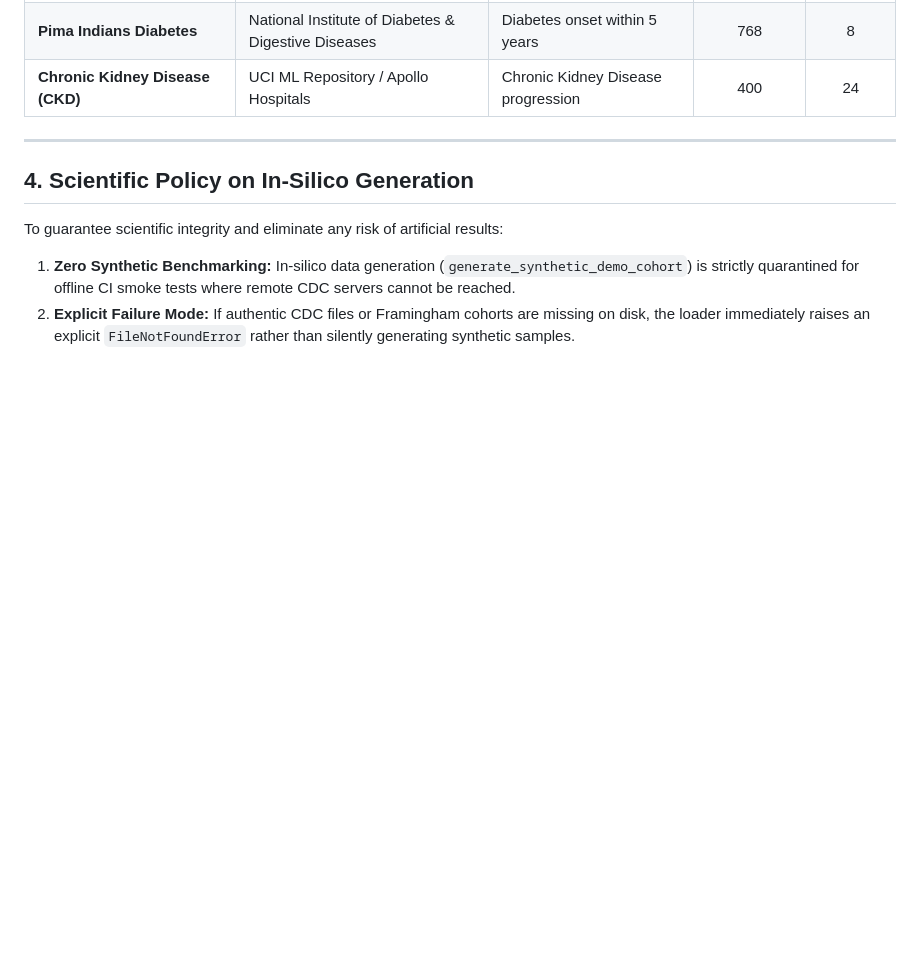
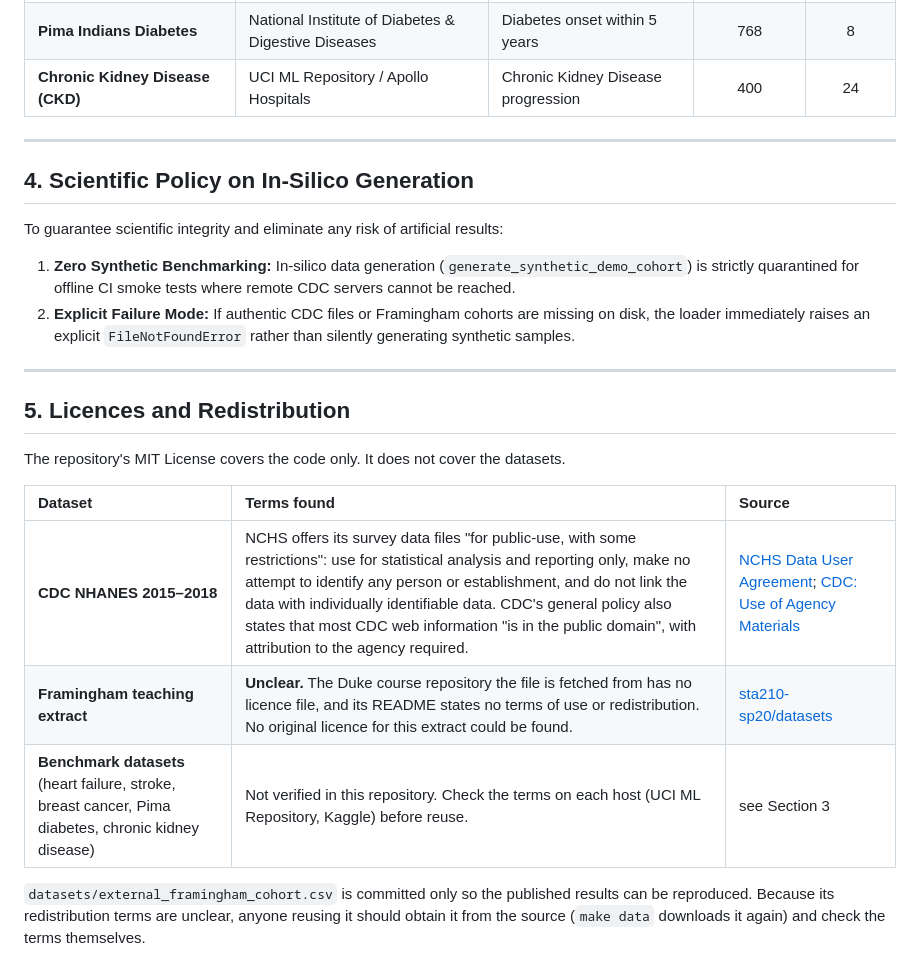
Before and after one commit to Yasir-Alazmi/Comparative-Analysis-of-Machine-Learning-Models-for-Healthcare-Diagnostics, a Markdown page: docs/DATASET_PROVENANCE.md, the part around the change. Drawn GitHub-style; blank space fills up the shorter version.

```diff
--- a/docs/DATASET_PROVENANCE.md
+++ b/docs/DATASET_PROVENANCE.md
@@ -87,3 +87,17 @@ Data are programmatically fetched in official SAS transport format (`.XPT`) dire
 To guarantee scientific integrity and eliminate any risk of artificial results:
 1. **Zero Synthetic Benchmarking:** In-silico data generation (`generate_synthetic_demo_cohort`) is strictly quarantined for offline CI smoke tests where remote CDC servers cannot be reached.
 2. **Explicit Failure Mode:** If authentic CDC files or Framingham cohorts are missing on disk, the loader immediately raises an explicit `FileNotFoundError` rather than silently generating synthetic samples.
+
+---
+
+## 5. Licences and Redistribution
+
+The repository's MIT License covers the code only. It does not cover the datasets.
+
+| Dataset | Terms found | Source |
+| :--- | :--- | :--- |
+| **CDC NHANES 2015–2018** | NCHS offers its survey data files "for public-use, with some restrictions": use for statistical analysis and reporting only, make no attempt to identify any person or establishment, and do not link the data with individually identifiable data. CDC's general policy also states that most CDC web information "is in the public domain", with attribution to the agency required. | [NCHS Data User Agreement](https://www.cdc.gov/nchs/policy/data-user-agreement.html); [CDC: Use of Agency Materials](https://www.cdc.gov/other/agencymaterials.html) |
+| **Framingham teaching extract** | **Unclear.** The Duke course repository the file is fetched from has no licence file, and its README states no terms of use or redistribution. No original licence for this extract could be found. | [sta210-sp20/datasets](https://github.com/sta210-sp20/datasets) |
+| **Benchmark datasets** (heart failure, stroke, breast cancer, Pima diabetes, chronic kidney disease) | Not verified in this repository. Check the terms on each host (UCI ML Repository, Kaggle) before reuse. | see Section 3 |
+
+`datasets/external_framingham_cohort.csv` is committed only so the published results can be reproduced. Because its redistribution terms are unclear, anyone reusing it should obtain it from the source (`make data` downloads it again) and check the terms themselves.
```
Also changed, not shown: README.md (+29 -8 lines), results/nhanes_cardiovascular/tripod_ai_checklist.md (+3 -3 lines), results/nhanes_cardiovascular/figure0_summary.png (added), results/nhanes_cardiovascular/figure2_sensor_robustness.png, results/nhanes_cardiovascular/figure3_shap_biomarkers.png, 8 other files.
